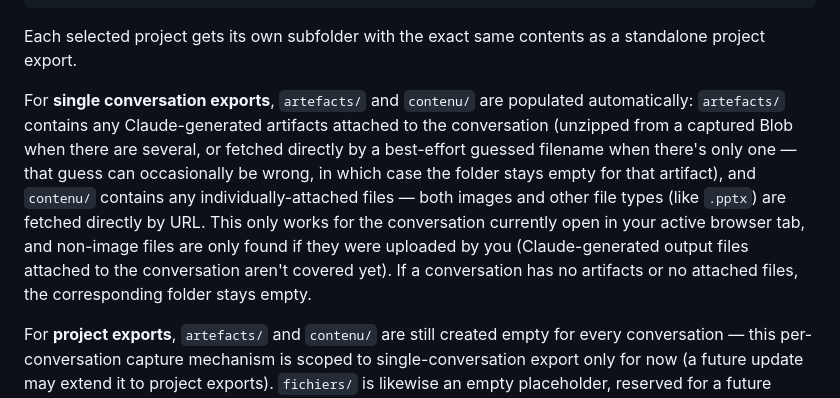
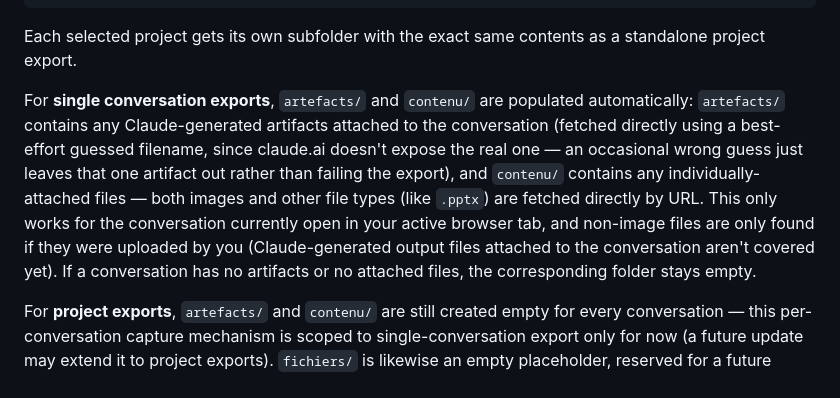
Before and after one commit to ludofigueiredo/llm-vault, a Markdown page: README.md, the part around the change. Drawn GitHub-style.

```diff
--- a/README.md
+++ b/README.md
@@ -78,7 +78,7 @@ project-name-b_<uuid8>/
 
 Each selected project gets its own subfolder with the exact same contents as a standalone project export.
 
-For **single conversation exports**, `artefacts/` and `contenu/` are populated automatically: `artefacts/` contains any Claude-generated artifacts attached to the conversation (unzipped from a captured Blob when there are several, or fetched directly by a best-effort guessed filename when there's only one — that guess can occasionally be wrong, in which case the folder stays empty for that artifact), and `contenu/` contains any individually-attached files — both images and other file types (like `.pptx`) are fetched directly by URL. This only works for the conversation currently open in your active browser tab, and non-image files are only found if they were uploaded by you (Claude-generated output files attached to the conversation aren't covered yet). If a conversation has no artifacts or no attached files, the corresponding folder stays empty.
+For **single conversation exports**, `artefacts/` and `contenu/` are populated automatically: `artefacts/` contains any Claude-generated artifacts attached to the conversation (fetched directly using a best-effort guessed filename, since claude.ai doesn't expose the real one — an occasional wrong guess just leaves that one artifact out rather than failing the export), and `contenu/` contains any individually-attached files — both images and other file types (like `.pptx`) are fetched directly by URL. This only works for the conversation currently open in your active browser tab, and non-image files are only found if they were uploaded by you (Claude-generated output files attached to the conversation aren't covered yet). If a conversation has no artifacts or no attached files, the corresponding folder stays empty.
 
 For **project exports**, `artefacts/` and `contenu/` are still created empty for every conversation — this per-conversation capture mechanism is scoped to single-conversation export only for now (a future update may extend it to project exports). `fichiers/` is likewise an empty placeholder, reserved for a future update that will download the project's uploaded knowledge files. `memory.md`/`instructions.md` are only added when the project page has that section populated — they're scraped from the currently open project tab's page content, so the project's tab must be open in the browser when you export.
 
```
Also changed, not shown: CLAUDE.md (+10 -10 lines).
